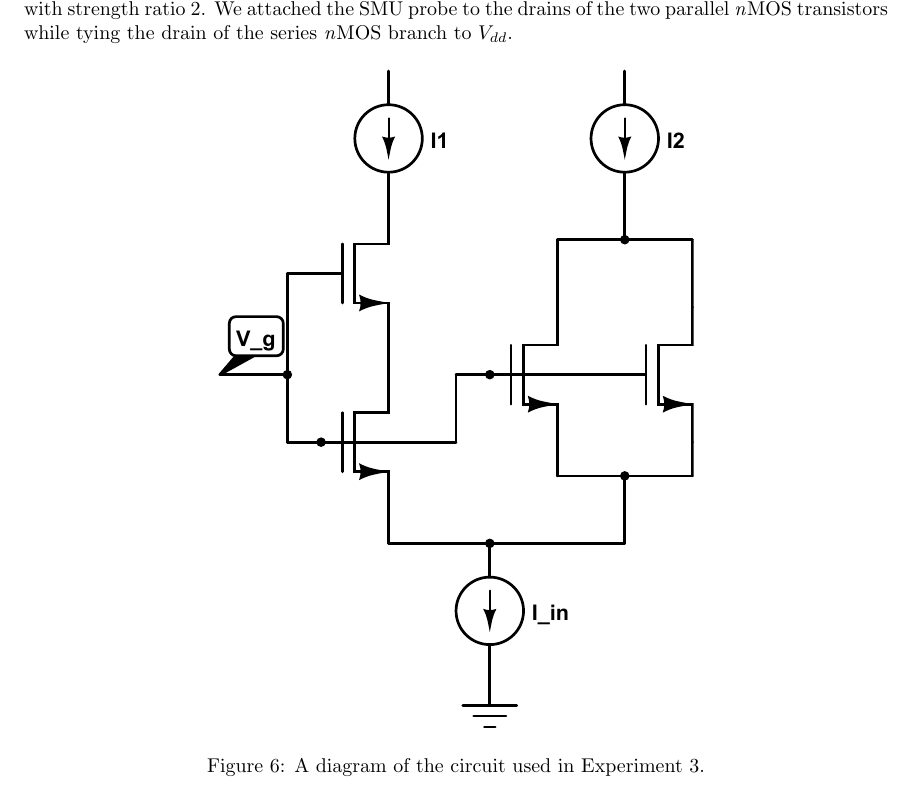
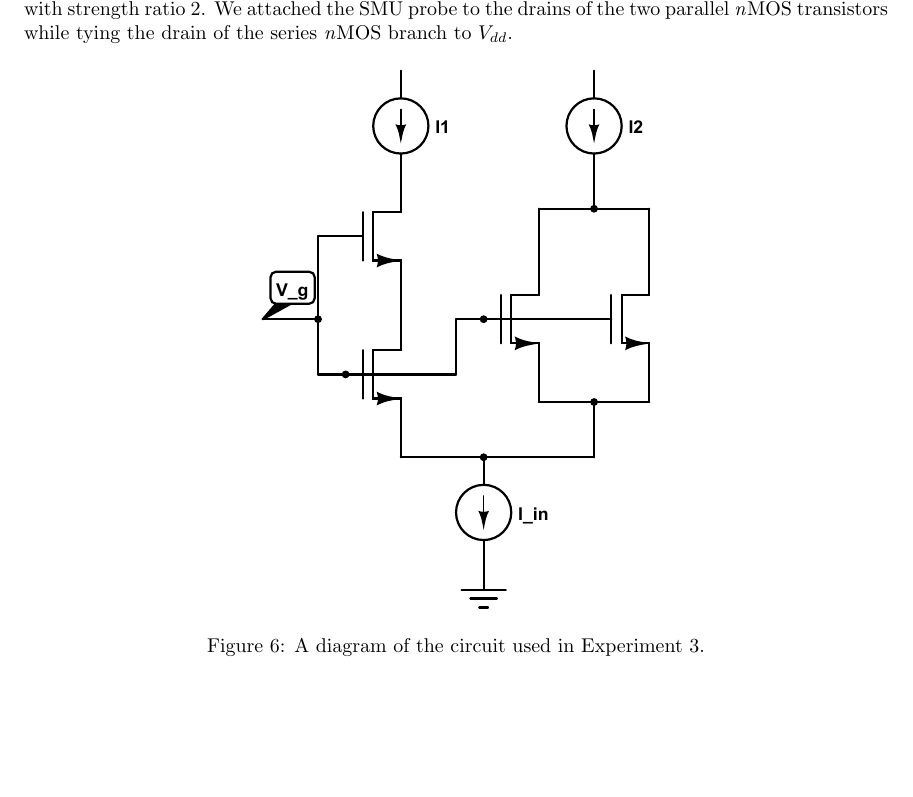
Before and after one commit to nrubin/CircuitsLab6, a LaTeX document (Writeup/main.tex, which reads Writeup/exp3.tex): part of page 6 of 8, cut so that both start at the same text, the shorter picture padded with empty space. Compiled offline with pdfLaTeX.

Commit message:
fixed one last figure size

```diff
--- a/Writeup/exp3.tex
+++ b/Writeup/exp3.tex
@@ -7,7 +7,7 @@ From the pre-lab, we know that two matched transistors in series act as a single
 
 \begin{figure}[H]
 \centering
-\includegraphics[width=0.55\linewidth]{../Figures/Experiment3CircuitDiagram1.eps}
+\includegraphics[width=0.45\linewidth]{../Figures/Experiment3CircuitDiagram1.eps}
 \caption{A diagram of the circuit used in Experiment 3.}
 \label{fig:exp3p1dia}
 \end{figure}
```
